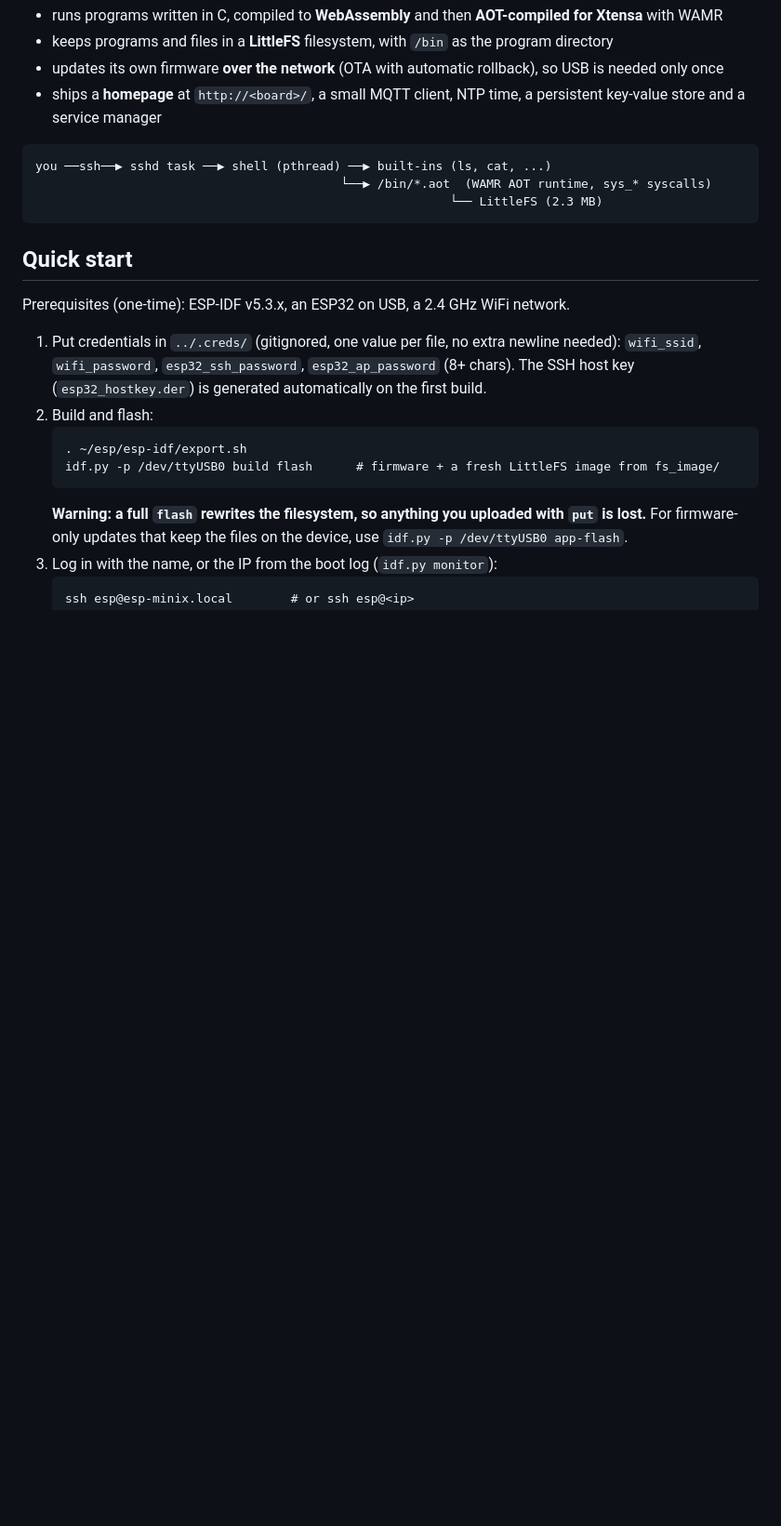
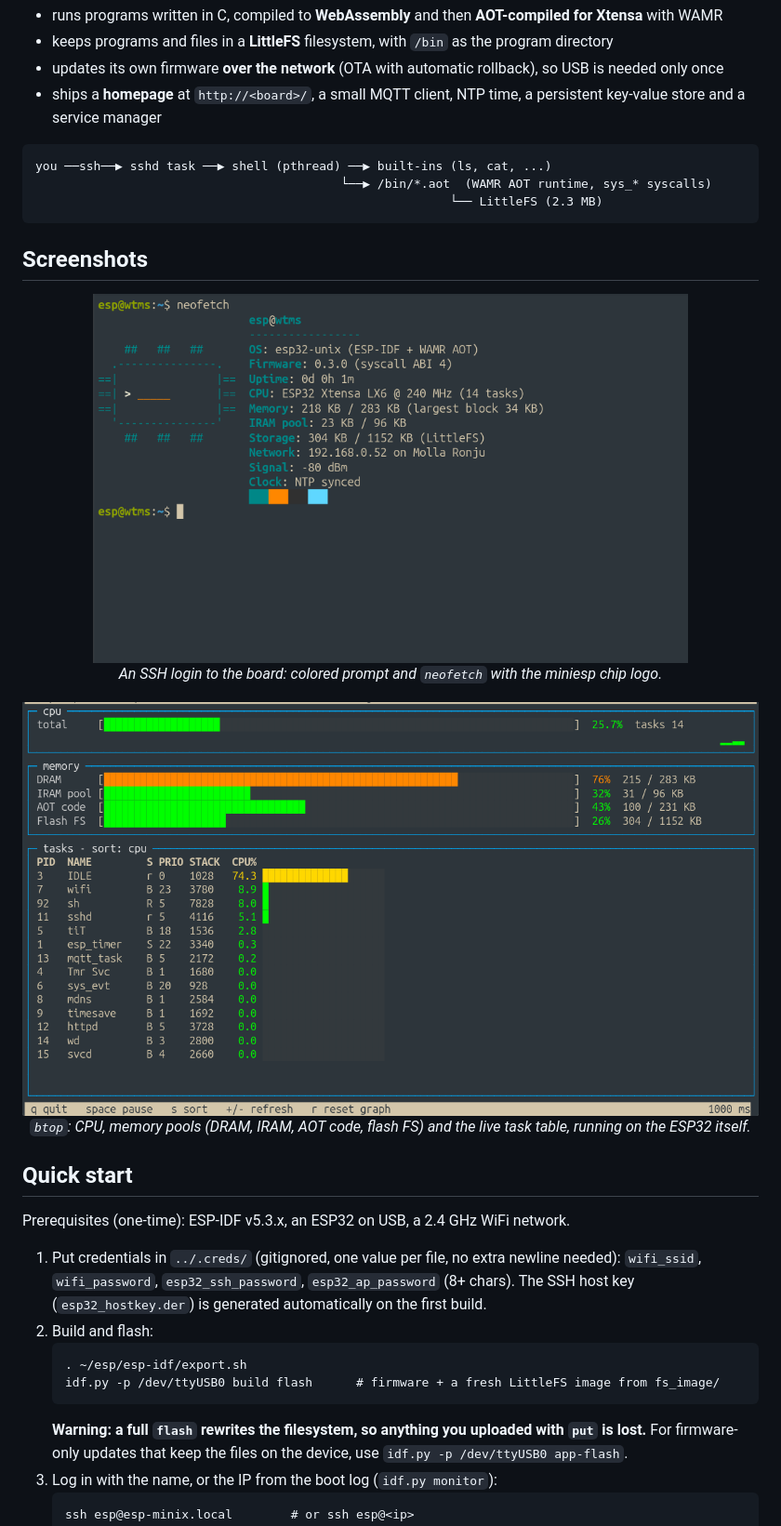
Before and after one commit to hamimmahmud0/miniesp, a Markdown page: README.md, the part around the change. Shown: that part at 93% size. GitHub-like rendering; pictures changed too: assets/btop.png (added), assets/ssh.png (added); blank space fills up the shorter version.

Commit message:
Added snapshots in readme

````diff
--- a/README.md
+++ b/README.md
@@ -18,6 +18,18 @@ you ──ssh──▶ sshd task ──▶ shell (pthread) ──▶ built-ins (
                                           └──▶ /bin/*.aot  (WAMR AOT runtime, sys_* syscalls)
                                                          └── LittleFS (2.3 MB)
 ```
+
+## Screenshots
+
+<p align="center">
+  <img src="assets/ssh.png" alt="neofetch over SSH on the miniesp board" width="640"><br>
+  <em>An SSH login to the board: colored prompt and <code>neofetch</code> with the miniesp chip logo.</em>
+</p>
+
+<p align="center">
+  <img src="assets/btop.png" alt="btop system monitor running on the ESP32" width="820"><br>
+  <em><code>btop</code>: CPU, memory pools (DRAM, IRAM, AOT code, flash FS) and the live task table, running on the ESP32 itself.</em>
+</p>
 
 ## Quick start
 
````
